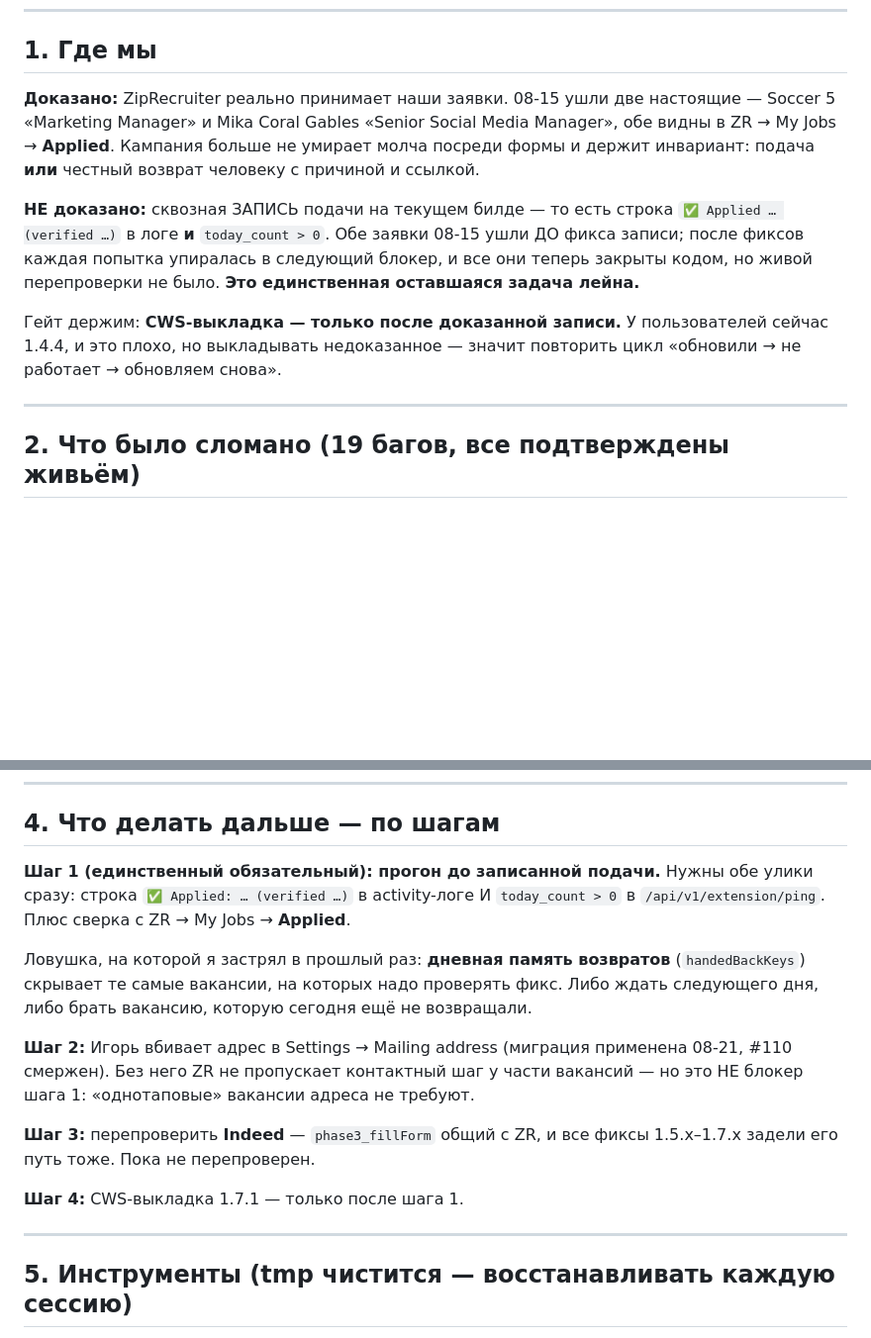
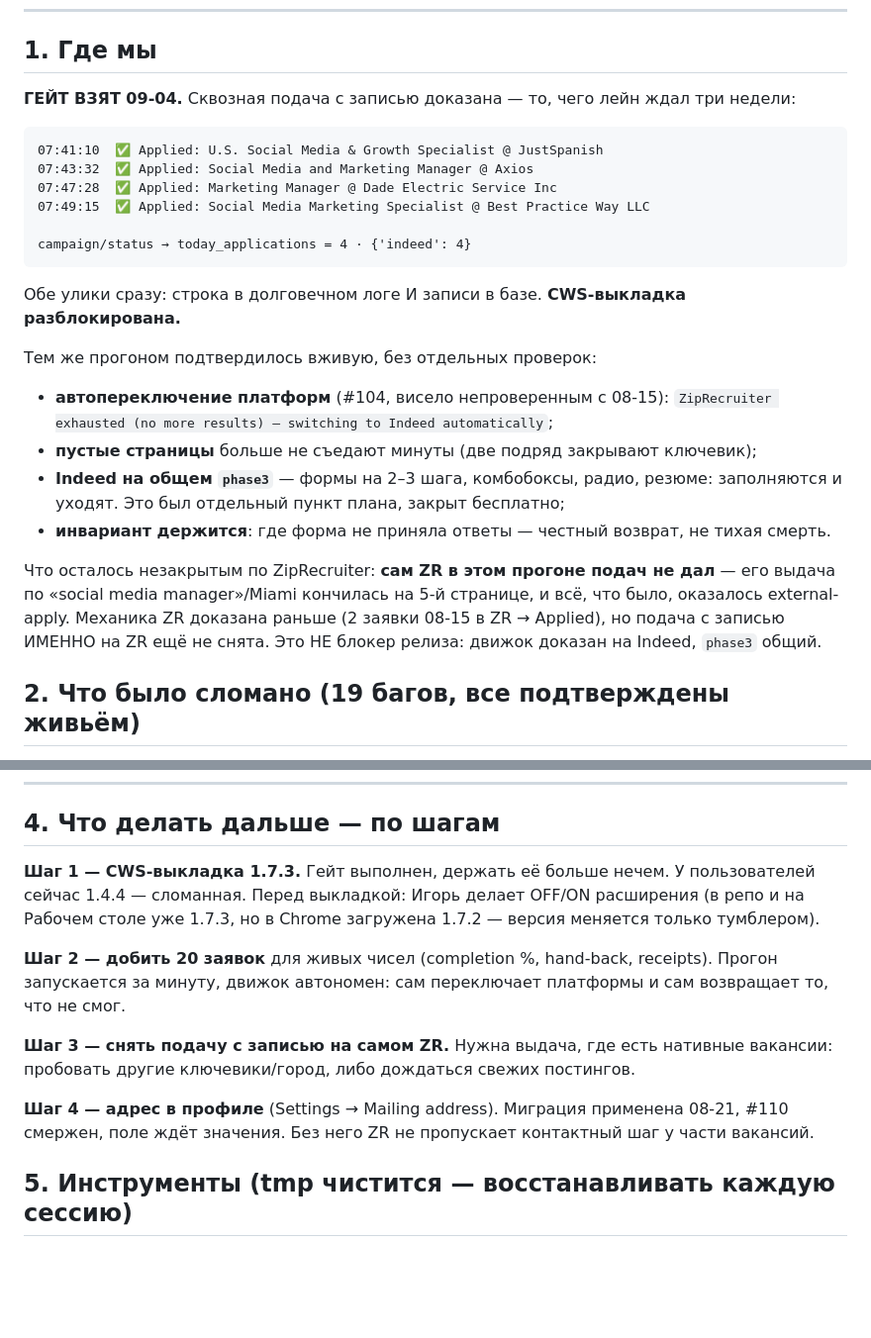
Before and after one commit to igorlinnick-hub/HireDrop, a Markdown page: docs/handoff/ziprecruiter-lane.md, 2 parts joined by grey strips. Shown at 99% size. GitHub-like rendering; blank space fills up the shorter version.

Commit message:
docs(handoff): the gate is met — first recorded end-to-end submits (#129)
Four applications on 09-04, each with both proofs at once: a durable log line and a row in
the database (today_applications = 4). The same run also verified, for free, three things
that had been sitting unproven: the platform failover (#104, untested since 08-15), the
empty-page guard, and Indeed on the shared phase3.

Honest gap kept visible: ZR itself produced no submits in that run — its results for the
keyword ran out on page 5 and everything left was external-apply. The engine is proven;
a recorded submit on ZR specifically still is not.

CWS is unblocked. Extension files brought to 1.7.3 from origin/main.

Co-authored-by: Claude Opus 5 <noreply@anthropic.com>

````diff
--- a/docs/handoff/ziprecruiter-lane.md
+++ b/docs/handoff/ziprecruiter-lane.md
@@ -11,21 +11,32 @@
 
 ## 1. Где мы
 
-**Доказано:** ZipRecruiter реально принимает наши заявки. 08-15 ушли две настоящие —
-Soccer 5 «Marketing Manager» и Mika Coral Gables «Senior Social Media Manager», обе видны
-в ZR → My Jobs → **Applied**. Кампания больше не умирает молча посреди формы и держит
-инвариант: подача **или** честный возврат человеку с причиной и ссылкой.
+**ГЕЙТ ВЗЯТ 09-04.** Сквозная подача с записью доказана — то, чего лейн ждал три недели:
 
-**НЕ доказано:** сквозная ЗАПИСЬ подачи на текущем билде — то есть строка
-`✅ Applied … (verified …)` в логе **и** `today_count > 0`. Обе заявки 08-15 ушли ДО фикса
-записи; после фиксов каждая попытка упиралась в следующий блокер, и все они теперь закрыты
-кодом, но живой перепроверки не было. **Это единственная оставшаяся задача лейна.**
+```
+07:41:10  ✅ Applied: U.S. Social Media & Growth Specialist @ JustSpanish
+07:43:32  ✅ Applied: Social Media and Marketing Manager @ Axios
+07:47:28  ✅ Applied: Marketing Manager @ Dade Electric Service Inc
+07:49:15  ✅ Applied: Social Media Marketing Specialist @ Best Practice Way LLC
 
-Гейт держим: **CWS-выкладка — только после доказанной записи.** У пользователей сейчас
-1.4.4, и это плохо, но выкладывать недоказанное — значит повторить цикл «обновили → не
-работает → обновляем снова».
+campaign/status → today_applications = 4 · {'indeed': 4}
+```
 
----
+Обе улики сразу: строка в долговечном логе И записи в базе. **CWS-выкладка разблокирована.**
+
+Тем же прогоном подтвердилось вживую, без отдельных проверок:
+- **автопереключение платформ** (#104, висело непроверенным с 08-15):
+  `ZipRecruiter exhausted (no more results) — switching to Indeed automatically`;
+- **пустые страницы** больше не съедают минуты (две подряд закрывают ключевик);
+- **Indeed на общем `phase3`** — формы на 2–3 шага, комбобоксы, радио, резюме: заполняются
+  и уходят. Это был отдельный пункт плана, закрыт бесплатно;
+- **инвариант держится**: где форма не приняла ответы — честный возврат, не тихая смерть.
+
+Что осталось незакрытым по ZipRecruiter: **сам ZR в этом прогоне подач не дал** — его выдача
+по «social media manager»/Miami кончилась на 5-й странице, и всё, что было, оказалось
+external-apply. Механика ZR доказана раньше (2 заявки 08-15 в ZR → Applied), но подача
+с записью ИМЕННО на ZR ещё не снята. Это НЕ блокер релиза: движок доказан на Indeed,
+`phase3` общий.
 
 ## 2. Что было сломано (19 багов, все подтверждены живьём)
 
@@ -101,24 +112,19 @@ DIV[role=combobox] name=['sms_opt_in'] vis=true exp=false txt="Open"
 
 ## 4. Что делать дальше — по шагам
 
-**Шаг 1 (единственный обязательный): прогон до записанной подачи.**
-Нужны обе улики сразу: строка `✅ Applied: … (verified …)` в activity-логе И `today_count > 0`
-в `/api/v1/extension/ping`. Плюс сверка с ZR → My Jobs → **Applied**.
+**Шаг 1 — CWS-выкладка 1.7.3.** Гейт выполнен, держать её больше нечем. У пользователей
+сейчас 1.4.4 — сломанная. Перед выкладкой: Игорь делает OFF/ON расширения (в репо и на
+Рабочем столе уже 1.7.3, но в Chrome загружена 1.7.2 — версия меняется только тумблером).
 
-Ловушка, на которой я застрял в прошлый раз: **дневная память возвратов** (`handedBackKeys`)
-скрывает те самые вакансии, на которых надо проверять фикс. Либо ждать следующего дня, либо
-брать вакансию, которую сегодня ещё не возвращали.
+**Шаг 2 — добить 20 заявок** для живых чисел (completion %, hand-back, receipts). Прогон
+запускается за минуту, движок автономен: сам переключает платформы и сам возвращает
+то, что не смог.
 
-**Шаг 2:** Игорь вбивает адрес в Settings → Mailing address (миграция применена 08-21,
-#110 смержен). Без него ZR не пропускает контактный шаг у части вакансий — но это НЕ
-блокер шага 1: «однотаповые» вакансии адреса не требуют.
+**Шаг 3 — снять подачу с записью на самом ZR.** Нужна выдача, где есть нативные вакансии:
+пробовать другие ключевики/город, либо дождаться свежих постингов.
 
-**Шаг 3:** перепроверить **Indeed** — `phase3_fillForm` общий с ZR, и все фиксы 1.5.x–1.7.x
-задели его путь тоже. Пока не перепроверен.
-
-**Шаг 4:** CWS-выкладка 1.7.1 — только после шага 1.
-
----
+**Шаг 4 — адрес в профиле** (Settings → Mailing address). Миграция применена 08-21,
+#110 смержен, поле ждёт значения. Без него ZR не пропускает контактный шаг у части вакансий.
 
 ## 5. Инструменты (tmp чистится — восстанавливать каждую сессию)
 
````
Also changed, not shown: other parts of docs/handoff/ziprecruiter-lane.md (+1 -1 lines).
